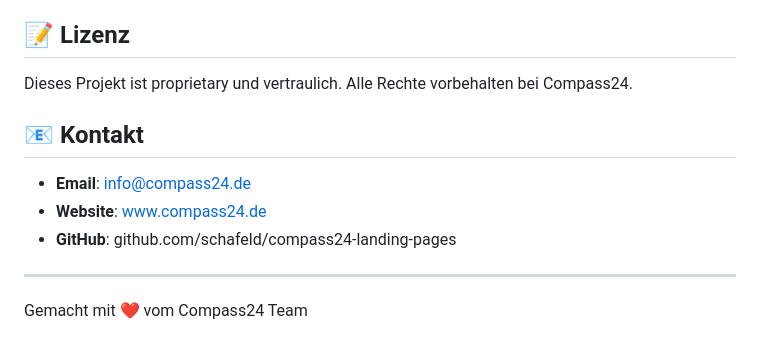
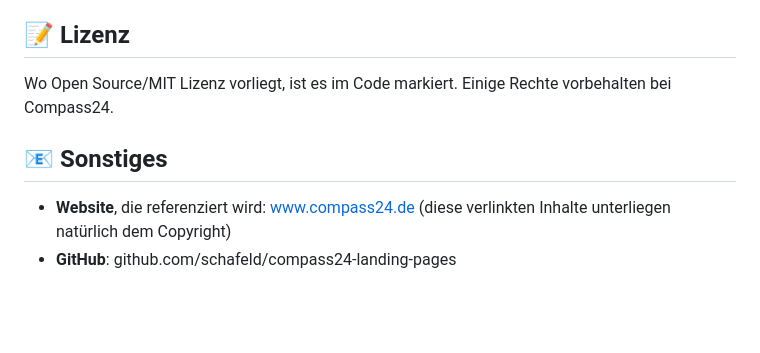
Before and after one commit to schafeld/compass24-landing-pages, a Markdown page: README.md, the part around the change. Rendered like a GitHub page; blank space fills up the shorter version.

Commit message:
remove contact option

```diff
--- a/README.md
+++ b/README.md
@@ -375,14 +375,9 @@ Wir freuen uns über Beiträge! Bitte lesen Sie zuerst unsere [Contributing Guid
 
 ## 📝 Lizenz
 
-Dieses Projekt ist proprietary und vertraulich. Alle Rechte vorbehalten bei Compass24.
+Wo Open Source/MIT Lizenz vorliegt, ist es im Code markiert. Einige Rechte vorbehalten bei Compass24.
 
-## 📧 Kontakt
+## 📧 Sonstiges
 
-- **Email**: info@compass24.de
-- **Website**: www.compass24.de
+- **Website**, die referenziert wird: www.compass24.de (diese verlinkten Inhalte unterliegen natürlich dem Copyright)
 - **GitHub**: github.com/schafeld/compass24-landing-pages
-
----
-
-Gemacht mit ❤️ vom Compass24 Team
```
